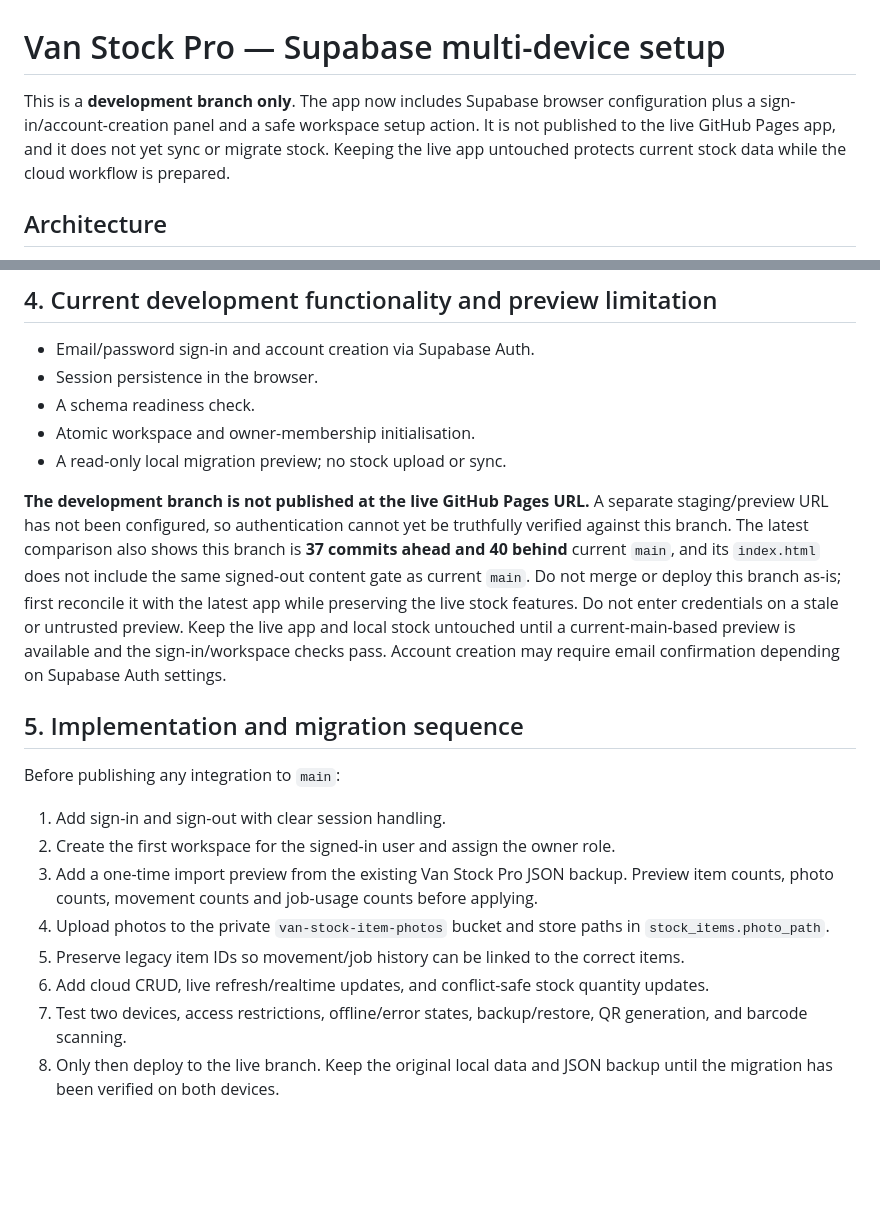
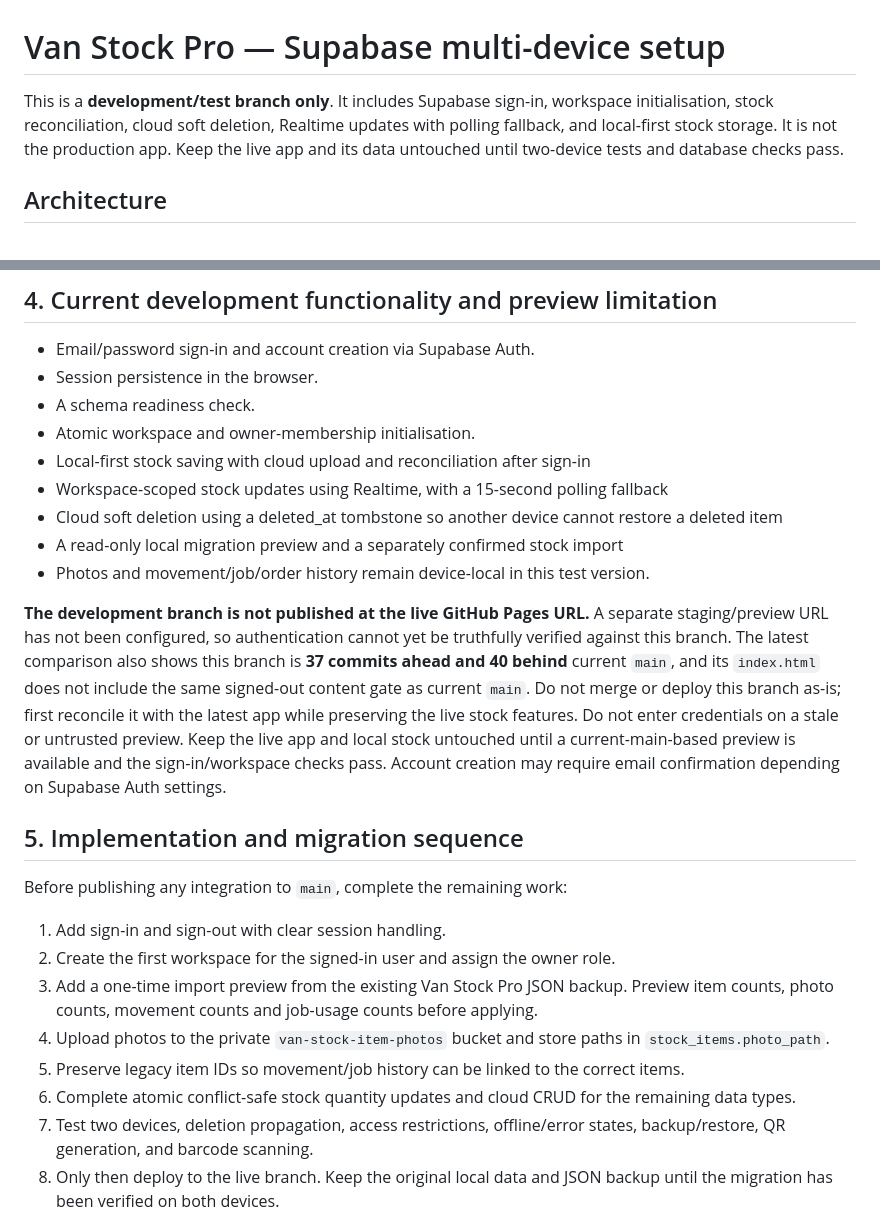
Before and after one commit to mdoyle277-wq/van-stock-pro, a Markdown page: supabase/SETUP.md, 2 parts joined by grey strips. Drawn GitHub-style; blank space fills up the shorter version.

Commit message:
Update cloud test setup and remaining validation notes

```diff
--- a/supabase/SETUP.md
+++ b/supabase/SETUP.md
@@ -1,6 +1,6 @@
 # Van Stock Pro — Supabase multi-device setup
 
-This is a **development branch only**. The app now includes Supabase browser configuration plus a sign-in/account-creation panel and a safe workspace setup action. It is not published to the live GitHub Pages app, and it does not yet sync or migrate stock. Keeping the live app untouched protects current stock data while the cloud workflow is prepared.
+This is a **development/test branch only**. It includes Supabase sign-in, workspace initialisation, stock reconciliation, cloud soft deletion, Realtime updates with polling fallback, and local-first stock storage. It is not the production app. Keep the live app and its data untouched until two-device tests and database checks pass.
 
 ## Architecture
 
@@ -44,21 +44,25 @@ Then sign in with the account you created and press the workspace setup button.
 - Session persistence in the browser.
 - A schema readiness check.
 - Atomic workspace and owner-membership initialisation.
-- A read-only local migration preview; no stock upload or sync.
+- Local-first stock saving with cloud upload and reconciliation after sign-in
+- Workspace-scoped stock updates using Realtime, with a 15-second polling fallback
+- Cloud soft deletion using a deleted_at tombstone so another device cannot restore a deleted item
+- A read-only local migration preview and a separately confirmed stock import
+- Photos and movement/job/order history remain device-local in this test version.
 
 **The development branch is not published at the live GitHub Pages URL.** A separate staging/preview URL has not been configured, so authentication cannot yet be truthfully verified against this branch. The latest comparison also shows this branch is **37 commits ahead and 40 behind** current `main`, and its `index.html` does not include the same signed-out content gate as current `main`. Do not merge or deploy this branch as-is; first reconcile it with the latest app while preserving the live stock features. Do not enter credentials on a stale or untrusted preview. Keep the live app and local stock untouched until a current-main-based preview is available and the sign-in/workspace checks pass. Account creation may require email confirmation depending on Supabase Auth settings.
 
 ## 5. Implementation and migration sequence
 
-Before publishing any integration to `main`:
+Before publishing any integration to `main`, complete the remaining work:
 
 1. Add sign-in and sign-out with clear session handling.
 2. Create the first workspace for the signed-in user and assign the owner role.
 3. Add a one-time import preview from the existing Van Stock Pro JSON backup. Preview item counts, photo counts, movement counts and job-usage counts before applying.
 4. Upload photos to the private `van-stock-item-photos` bucket and store paths in `stock_items.photo_path`.
 5. Preserve legacy item IDs so movement/job history can be linked to the correct items.
-6. Add cloud CRUD, live refresh/realtime updates, and conflict-safe stock quantity updates.
-7. Test two devices, access restrictions, offline/error states, backup/restore, QR generation, and barcode scanning.
+6. Complete atomic conflict-safe stock quantity updates and cloud CRUD for the remaining data types.
+7. Test two devices, deletion propagation, access restrictions, offline/error states, backup/restore, QR generation, and barcode scanning.
 8. Only then deploy to the live branch. Keep the original local data and JSON backup until the migration has been verified on both devices.
 
 ## Current legacy browser storage keys
```
